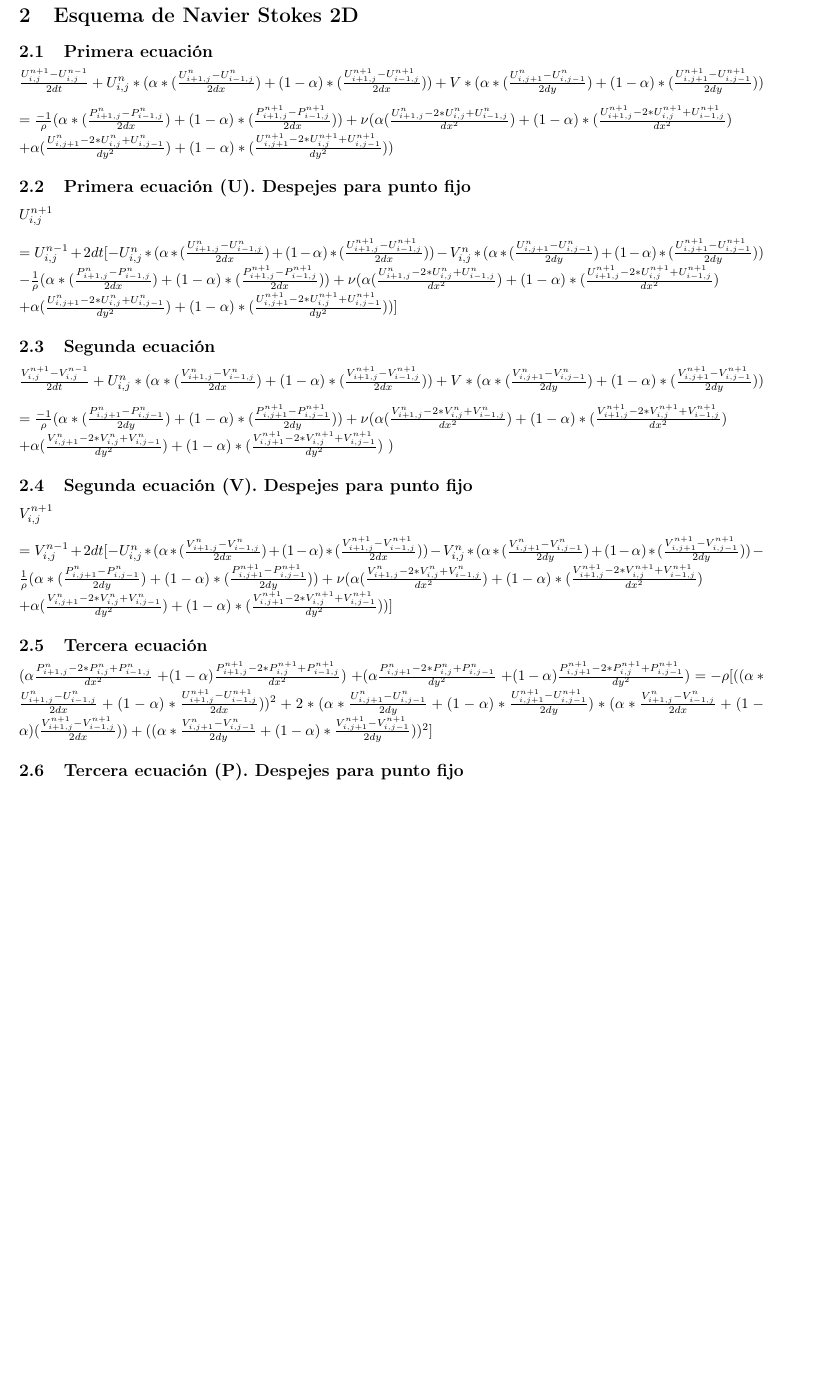
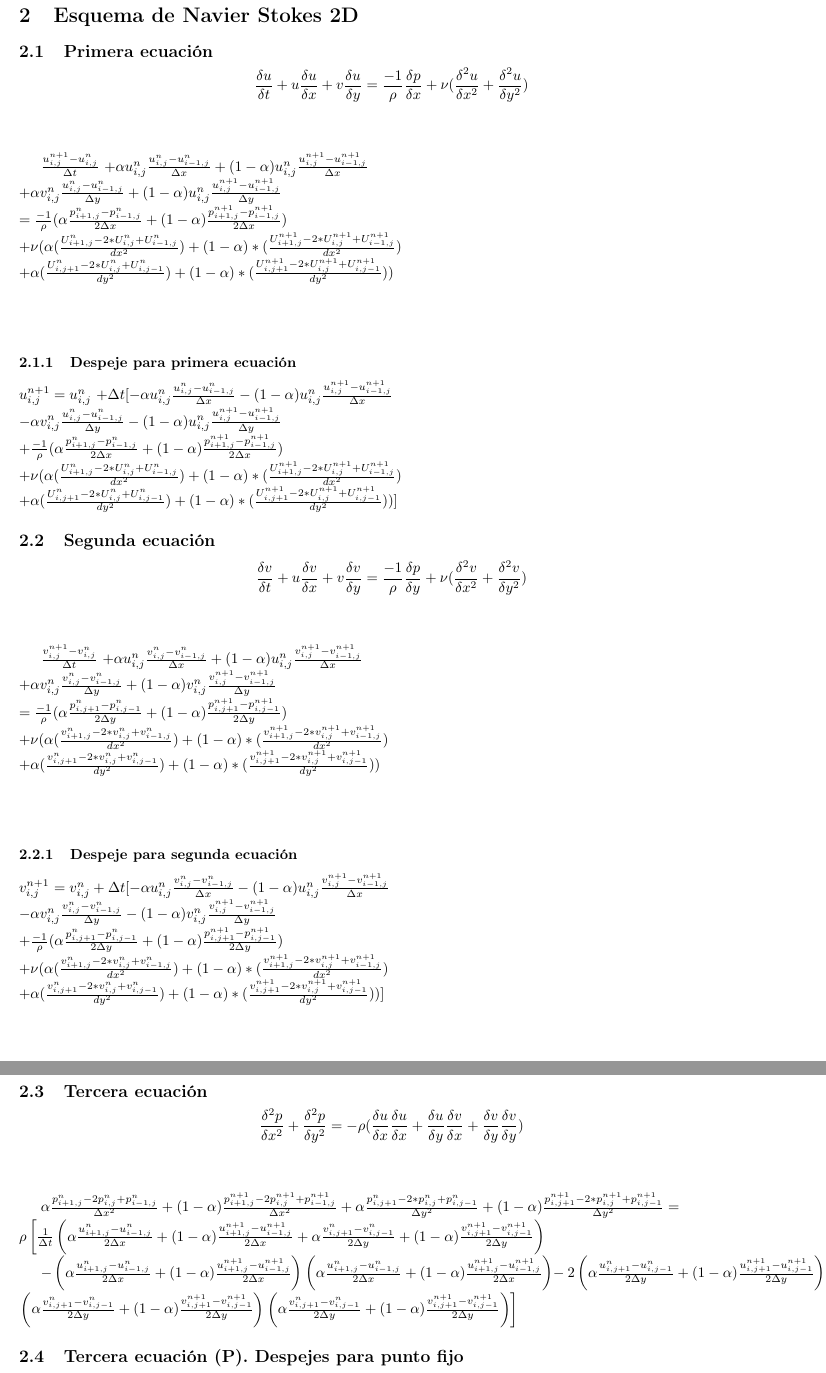
Before and after one commit to maventura/navier-stokes-simd-solver, a LaTeX document (doc/2D/main.tex): part of page 2 of 2 before the commit and two parts of pages 2 and 3 of 3 after it, the two joined at a grey line, cut so that both start at the same text, the shorter picture padded with empty space. Compiled offline with pdfLaTeX.

Commit message:
ecuaciones de Navier Strokes actualizadas en el .tex

```diff
--- a/doc/2D/main.tex
+++ b/doc/2D/main.tex
@@ -74,56 +74,104 @@ $\frac{dU}{dt} = \frac{U^{n}_{i,j} - U^{n-1}_{i,j}}{dx} $
 \newpage
 \section{Esquema de Navier Stokes 2D}
 \subsection{Primera ecuación}
-$\frac{U^{n+1}_{i,j} - U^{n-1}_{i,j}}{2dt} + U^{n}_{i,j}*(\alpha * (\frac{U^{n}_{i+1,j} - U^{n}_{i-1,j}}{2dx}) + (1-\alpha) * (\frac{U^{n+1}_{i+1,j} - U^{n+1}_{i-1,j}}{2dx})) + V*(\alpha * (\frac{U^{n}_{i,j+1} - U^{n}_{i,j-1}}{2dy}) + (1-\alpha) * (\frac{U^{n+1}_{i,j+1} - U^{n+1}_{i,j-1}}{2dy}))$
+
+%%%%%%%%%%%%Ecuación de U sin modificaciones, como está en la práctica.
+
+$$ \frac{\delta u}{\delta t} + u \frac{\delta u}{\delta x} + v \frac{\delta u}{\delta y} =  \frac{-1}{\rho} \frac{\delta p}{\delta x} + \nu (\frac{{\delta}^{2} u}{\delta {x}^{2}} + \frac{{\delta}^{2} u}{\delta {y}^{2}}) $$
+
+~\\
+~\\
+%%%%%%%%%%%%%%%%%%%%%%%%%%%%%%%%%%%%%%%%%%%%%%%%%%%%%%%%%%%%%%%%%%%%%%%%%%%%%%%%%%%%
+
+$ \frac{ {u}^{n+1}_{i,j} - u^{n}_{i,j}}{ \Delta t} $
+$+ \alpha {u}^{n}_{i,j} \frac{ {u}^{n}_{i,j} - u^{n}_{i-1,j}}{ \Delta x} + (1 - \alpha) {u}^{n}_{i,j} \frac{ {u}^{n+1}_{i,j} - u^{n+1}_{i-1,j}}{ \Delta x}$
 \\
+$+ \alpha {v}^{n}_{i,j} \frac{ {u}^{n}_{i,j} - u^{n}_{i-1,j}}{ \Delta y} + (1 - \alpha) {u}^{n}_{i,j} \frac{ {u}^{n+1}_{i,j} - u^{n+1}_{i-1,j}}{ \Delta y}$
 \\
-$= \frac{-1}{\rho}(\alpha * (\frac{P^{n}_{i+1,j} - P^{n}_{i-1,j}}{2dx}) + (1-\alpha) * (\frac{P^{n+1}_{i+1,j} - P^{n+1}_{i-1,j}}{2dx})) + \nu (\alpha (\frac{ U^{n}_{i+1,j} - 2*U^{n}_{i,j} + U^{n}_{i-1,j}}{dx^2}) + (1-\alpha)*(\frac{ U^{n+1}_{i+1,j} - 2*U^{n+1}_{i,j} + U^{n+1}_{i-1,j}}{dx^2})$
+$= \frac{-1}{\rho} ( \alpha \frac{p^{n}_{i+1,j} - p^{n}_{i-1,j} }{ 2 \Delta x } + (1 - \alpha) \frac{p^{n+1}_{i+1,j} - p^{n+1}_{i-1,j} }{ 2 \Delta x })  $
+\\
+$+ \nu (\alpha (\frac{ U^{n}_{i+1,j} - 2*U^{n}_{i,j} + U^{n}_{i-1,j}}{dx^2}) + (1-\alpha)*(\frac{ U^{n+1}_{i+1,j} - 2*U^{n+1}_{i,j} + U^{n+1}_{i-1,j}}{dx^2})$
 \\
 $+ \alpha (\frac{ U^{n}_{i,j+1} - 2*U^{n}_{i,j} + U^{n}_{i,j-1}}{dy^2}) + (1-\alpha)*(\frac{ U^{n+1}_{i,j+1} - 2*U^{n+1}_{i,j} + U^{n+1}_{i,j-1}}{dy^2}))$
 
 
-\subsection{Primera ecuación (U). Despejes para punto fijo}
-$U^{n+1}_{i,j} $
+~\\
+~\\
+
+\subsubsection{Despeje para primera ecuación}
+
+$  {u}^{n+1}_{i,j} = u^{n}_{i,j}  $
+$+ \Delta t [- \alpha {u}^{n}_{i,j} \frac{ {u}^{n}_{i,j} - u^{n}_{i-1,j}}{ \Delta x} - (1 - \alpha) {u}^{n}_{i,j} \frac{ {u}^{n+1}_{i,j} - u^{n+1}_{i-1,j}}{ \Delta x}$
 \\
+$- \alpha {v}^{n}_{i,j} \frac{ {u}^{n}_{i,j} - u^{n}_{i-1,j}}{ \Delta y} - (1 - \alpha) {u}^{n}_{i,j} \frac{ {u}^{n+1}_{i,j} - u^{n+1}_{i-1,j}}{ \Delta y}$
 \\
-$= U^{n-1}_{i,j} + 2dt[- U^{n}_{i,j}*(\alpha * (\frac{U^{n}_{i+1,j} - U^{n}_{i-1,j}}{2dx}) + (1-\alpha) * (\frac{U^{n+1}_{i+1,j} - U^{n+1}_{i-1,j}}{2dx})) - V^{n}_{i,j}*(\alpha * (\frac{U^{n}_{i,j+1} - U^{n}_{i,j-1}}{2dy}) + (1-\alpha) * (\frac{U^{n+1}_{i,j+1} - U^{n+1}_{i,j-1}}{2dy}))$
+$+ \frac{-1}{\rho} ( \alpha \frac{p^{n}_{i+1,j} - p^{n}_{i-1,j} }{ 2 \Delta x } + (1 - \alpha) \frac{p^{n+1}_{i+1,j} - p^{n+1}_{i-1,j} }{ 2 \Delta x })  $
 \\
-$ - \frac{1}{\rho}(\alpha * (\frac{P^{n}_{i+1,j} - P^{n}_{i-1,j}}{2dx}) + (1-\alpha) * (\frac{P^{n+1}_{i+1,j} - P^{n+1}_{i-1,j}}{2dx})) + \nu (\alpha (\frac{ U^{n}_{i+1,j} - 2*U^{n}_{i,j} + U^{n}_{i-1,j}}{dx^2}) + (1-\alpha)*(\frac{ U^{n+1}_{i+1,j} - 2*U^{n+1}_{i,j} + U^{n+1}_{i-1,j}}{dx^2})$
+$+ \nu (\alpha (\frac{ U^{n}_{i+1,j} - 2*U^{n}_{i,j} + U^{n}_{i-1,j}}{dx^2}) + (1-\alpha)*(\frac{ U^{n+1}_{i+1,j} - 2*U^{n+1}_{i,j} + U^{n+1}_{i-1,j}}{dx^2})$
 \\
-$+ \alpha (\frac{ U^{n}_{i,j+1} - 2*U^{n}_{i,j} + U^{n}_{i,j-1}}{dy^2}) + (1-\alpha)*(\frac{ U^{n+1}_{i,j+1} - 2*U^{n+1}_{i,j} + U^{n+1}_{i,j-1}}{dy^2}))]$
+$+ \alpha (\frac{ U^{n}_{i,j+1} - 2*U^{n}_{i,j} + U^{n}_{i,j-1}}{dy^2}) + (1-\alpha)*(\frac{ U^{n+1}_{i,j+1} - 2*U^{n+1}_{i,j} + U^{n+1}_{i,j-1}}{dy^2})) ]$
+
+%%%%%%%%%%%%%%%%%%%%%%%%%%%%%%%%%%%%%%%%%%%%%%%%%%%%%%%%%%%%%%%%%%%%%%%%%%%%%%%%%%%%%%%%%%%%%%%%%%%%%%%%%%%%55
+
+\subsection{Segunda ecuación}
 
 
-\subsection{Segunda ecuación}
-$\frac{V^{n+1}_{i,j} - V^{n-1}_{i,j}}{2dt} + U^{n}_{i,j}*(\alpha * (\frac{V^{n}_{i+1,j} - V^{n}_{i-1,j}}{2dx}) + (1-\alpha) * (\frac{V^{n+1}_{i+1,j} - V^{n+1}_{i-1,j}}{2dx})) + V*(\alpha * (\frac{V^{n}_{i,j+1} - V^{n}_{i,j-1}}{2dy}) + (1-\alpha) * (\frac{V^{n+1}_{i,j+1} - V^{n+1}_{i,j-1}}{2dy}))$
+%%%%%%%%%%%%Ecuación de V sin modificaciones, como está en la práctica.
+
+$$ \frac{\delta v}{\delta t} + u \frac{\delta v}{\delta x} + v \frac{\delta v}{\delta y} =  \frac{-1}{\rho} \frac{\delta p}{\delta y} + \nu (\frac{{\delta}^{2} v}{\delta {x}^{2}} + \frac{{\delta}^{2} v}{\delta {y}^{2}}) $$
+
+~\\
+~\\
+%%%%%%%%%%%%%%%%%%%%%%%%%%%%%%%%%%%%%%%%%%%%%%%%%%%%%%%%%%%%%%%%%%%%%%%%%%%%%%%%%%%%
+
+$ \frac{ {v}^{n+1}_{i,j} - v^{n}_{i,j}}{ \Delta t} $
+$+ \alpha {u}^{n}_{i,j} \frac{ {v}^{n}_{i,j} - v^{n}_{i-1,j}}{ \Delta x} + (1 - \alpha) {u}^{n}_{i,j} \frac{ {v}^{n+1}_{i,j} - v^{n+1}_{i-1,j}}{ \Delta x}$
 \\
+$+ \alpha {v}^{n}_{i,j} \frac{ {v}^{n}_{i,j} - v^{n}_{i-1,j}}{ \Delta y} + (1 - \alpha) {v}^{n}_{i,j} \frac{ {v}^{n+1}_{i,j} - v^{n+1}_{i-1,j}}{ \Delta y}$
 \\
-$ =\frac{-1}{\rho} (\alpha * (\frac{P^{n}_{i,j+1} - P^{n}_{i,j-1}}{2dy}) + (1-\alpha) * (\frac{P^{n+1}_{i,j+1} - P^{n+1}_{i,j-1}}{2dy})) + \nu (\alpha (\frac{ V^{n}_{i+1,j} - 2*V^{n}_{i,j} + V^{n}_{i-1,j}}{dx^2}) + (1-\alpha)*(\frac{V^{n+1}_{i+1,j} - 2*V^{n+1}_{i,j} + V^{n+1}_{i-1,j}}{dx^2})$
+$= \frac{-1}{\rho} ( \alpha \frac{p^{n}_{i,j+1} - p^{n}_{i,j-1} }{ 2 \Delta y } + (1 - \alpha) \frac{p^{n+1}_{i,j+1} - p^{n+1}_{i,j-1} }{ 2 \Delta y })  $
 \\
-$ + \alpha (\frac{ V^{n}_{i,j+1} - 2*V^{n}_{i,j} + V^{n}_{i,j-1}}{dy^2}) + (1-\alpha)*(\frac{ V^{n+1}_{i,j+1} - 2*V^{n+1}_{i,j} + V^{n+1}_{i,j-1}}{dy^2})$
-$)$
+$+ \nu (\alpha (\frac{ v^{n}_{i+1,j} - 2*v^{n}_{i,j} + v^{n}_{i-1,j}}{dx^2}) + (1-\alpha)*(\frac{ v^{n+1}_{i+1,j} - 2*v^{n+1}_{i,j} + v^{n+1}_{i-1,j}}{dx^2})$
+\\
+$+ \alpha (\frac{ v^{n}_{i,j+1} - 2*v^{n}_{i,j} + v^{n}_{i,j-1}}{dy^2}) + (1-\alpha)*(\frac{ v^{n+1}_{i,j+1} - 2*v^{n+1}_{i,j} + v^{n+1}_{i,j-1}}{dy^2}))$
 
 
+~\\
+~\\
 
+\subsubsection{Despeje para segunda ecuación}
 
+$ {v}^{n+1}_{i,j}  $
+$= v^{n}_{i,j} + \Delta t [- \alpha {u}^{n}_{i,j} \frac{ {v}^{n}_{i,j} - v^{n}_{i-1,j}}{ \Delta x} - (1 - \alpha) {u}^{n}_{i,j} \frac{ {v}^{n+1}_{i,j} - v^{n+1}_{i-1,j}}{ \Delta x}$
+\\
+$- \alpha {v}^{n}_{i,j} \frac{ {v}^{n}_{i,j} - v^{n}_{i-1,j}}{ \Delta y} - (1 - \alpha) {v}^{n}_{i,j} \frac{ {v}^{n+1}_{i,j} - v^{n+1}_{i-1,j}}{ \Delta y}$
+\\
+$+ \frac{-1}{\rho} ( \alpha \frac{p^{n}_{i,j+1} - p^{n}_{i,j-1} }{ 2 \Delta y } + (1 - \alpha) \frac{p^{n+1}_{i,j+1} - p^{n+1}_{i,j-1} }{ 2 \Delta y })  $
+\\
+$+ \nu (\alpha (\frac{ v^{n}_{i+1,j} - 2*v^{n}_{i,j} + v^{n}_{i-1,j}}{dx^2}) + (1-\alpha)*(\frac{ v^{n+1}_{i+1,j} - 2*v^{n+1}_{i,j} + v^{n+1}_{i-1,j}}{dx^2})$
+\\
+$+ \alpha (\frac{ v^{n}_{i,j+1} - 2*v^{n}_{i,j} + v^{n}_{i,j-1}}{dy^2}) + (1-\alpha)*(\frac{ v^{n+1}_{i,j+1} - 2*v^{n+1}_{i,j} + v^{n+1}_{i,j-1}}{dy^2}))]$
 
-\subsection{Segunda ecuación (V). Despejes para punto fijo}
-$V^{n+1}_{i,j} $
-\\
-\\
-$ = V^{n-1}_{i,j} +
-2dt[-U^{n}_{i,j}*(\alpha * (\frac{V^{n}_{i+1,j} - V^{n}_{i-1,j}}{2dx}) + (1-\alpha) * (\frac{V^{n+1}_{i+1,j} - V^{n+1}_{i-1,j}}{2dx}))
--V^{n}_{i,j}*(\alpha * (\frac{V^{n}_{i,j+1} - V^{n}_{i,j-1}}{2dy}) + (1-\alpha) * (\frac{V^{n+1}_{i,j+1} - V^{n+1}_{i,j-1}}{2dy})) - \frac{1}{\rho} (\alpha * (\frac{P^{n}_{i,j+1} - P^{n}_{i,j-1}}{2dy}) + (1-\alpha) * (\frac{P^{n+1}_{i,j+1} - P^{n+1}_{i,j-1}}{2dy})) + \nu (\alpha (\frac{ V^{n}_{i+1,j} - 2*V^{n}_{i,j} + V^{n}_{i-1,j}}{dx^2}) + (1-\alpha)*(\frac{V^{n+1}_{i+1,j} - 2*V^{n+1}_{i,j} + V^{n+1}_{i-1,j}}{dx^2})$
-\\
-$ + \alpha (\frac{ V^{n}_{i,j+1} - 2*V^{n}_{i,j} + V^{n}_{i,j-1}}{dy^2}) + (1-\alpha)*(\frac{ V^{n+1}_{i,j+1} - 2*V^{n+1}_{i,j} + V^{n+1}_{i,j-1}}{dy^2}))]$
-
+%%%%%%%%%%%%%%%%%%%%%%%%%%%%%%%%%%%%%%%%%%%%%%%%%%%%%%%%%%%%%%%%%%%%%%%%%%%%%%%%%%%%%%%%%%%%%%%%%%%%%%%%%%%%55
 
 
 \subsection{Tercera ecuación}
- $(\alpha \frac{P^{n}_{i+1,j} -2*P^{n}_{i,j} + P^{n}_{i-1,j}}{dx^{2}}$
- $+(1-\alpha) \frac{P^{n+1}_{i+1,j} -2*P^{n+1}_{i,j} + P^{n+1}_{i-1,j}}{dx^{2}})$
- $+(\alpha \frac{P^{n}_{i,j+1} -2*P^{n}_{i,j} + P^{n}_{i,j-1}}{dy^{2}}$
- $+(1-\alpha) \frac{P^{n+1}_{i,j+1} -2*P^{n+1}_{i,j} + P^{n+1}_{i,j-1}}{dy^{2}})$
- $= -\rho [ ((\alpha * \frac{U^{n}_{i+1,j} - U^{n}_{i-1,j}}{2dx} + (1-\alpha) * \frac{U^{n+1}_{i+1,j} - U^{n+1}_{i-1,j}}{2dx}))^{2} + 2 * (\alpha * \frac{U^{n}_{i,j+1} - U^{n}_{i,j-1}}{2dy} + (1- \alpha) * \frac{U^{n+1}_{i,j+1} - U^{n+1}_{i,j-1}}{2dy}) * (\alpha * \frac{V^{n}_{i+1,j}-V^{n}_{i-1,j}}{2dx} + (1-\alpha) (\frac{V^{n+1}_{i+1,j}-V^{n+1}_{i-1,j}}{2dx})) + ((\alpha * \frac{V^{n}_{i,j+1} - V^{n}_{i,j-1}}{2dy} + (1-\alpha) * \frac{V^{n+1}_{i,j+1} - V^{n+1}_{i,j-1}}{2dy}))^{2}]$
+
+%%tercera ecuacion sin modificar
+
+$$ \frac{\delta^{2}p}{\delta x^{2}} + \frac{\delta^{2}p}{\delta y^{2}} = -\rho (\frac{\delta u}{\delta x} \frac{\delta u}{\delta x} + \frac{\delta u}{\delta y} \frac{\delta v}{\delta x} + \frac{\delta v}{\delta y}\frac{\delta v}{\delta y})$$
+
+
+~\\
+~\\
+
+$ \alpha \frac{p_{i+1,j}^{n}-2p_{i,j}^{n}+p_{i-1,j}^{n}}{\Delta x^2} + (1-\alpha) \frac{p_{i+1,j}^{n+1}-2p_{i,j}^{n+1}+p_{i-1,j}^{n+1}}{\Delta x^2} + \alpha \frac{p_{i,j+1}^{n}-2*p_{i,j}^{n}+p_{i,j-1}^{n}}{\Delta y^2} + (1-\alpha) \frac{p_{i,j+1}^{n+1}-2*p_{i,j}^{n+1}+p_{i,j-1}^{n+1}}{\Delta y^2} = $
+~\\
+$\rho\left[\frac{1}{\Delta t} \left( \alpha \frac{u_{i+1,j}^{n} -u_{i-1,j}^{n} }{2\Delta x} + (1-\alpha) \frac{u_{i+1,j}^{n+1} -u_{i-1,j}^{n+1} }{2\Delta x} + \alpha \frac{v_{i,j+1}^{n} - v_{i,j-1}^{n}}{2\Delta y} + (1-\alpha) \frac{v_{i,j+1}^{n+1} - v_{i,j-1}^{n+1}}{2\Delta y} \right)\right.$
+
+$- \left( \alpha \frac{u_{i+1,j}^{n}-u_{i-1,j}^{n}}{2\Delta x} + (1-\alpha) \frac{u_{i+1,j}^{n+1}-u_{i-1,j}^{n+1}}{2\Delta x} \right) \left( \alpha \frac{u_{i+1,j}^{n}-u_{i-1,j}^{n}}{2\Delta x} + (1-\alpha) \frac{u_{i+1,j}^{n+1}-u_{i-1,j}^{n+1}}{2\Delta x} \right)
+-  \ 2 \left( \alpha\frac{u_{i,j+1}^{n}-u_{i,j-1}^{n}}{2\Delta y} + (1-\alpha) \frac{u_{i,j+1}^{n+1}-u_{i,j-1}^{n+1}}{2\Delta y} \right) \left( \alpha\frac{v_{i+1,j}^{n}-v_{i-1,j}^{n}}{2\Delta x} + (1-\alpha) \frac{v_{i+1,j}^{n+1}-v_{i-1,j}^{n+1}}{2\Delta x} \right)
+-\left. \left( \alpha\frac{v_{i,j+1}^{n}-v_{i,j-1}^{n}}{2\Delta y} + (1-\alpha) \frac{v_{i,j+1}^{n+1}-v_{i,j-1}^{n+1}}{2\Delta y} \right) \left( \alpha\frac{v_{i,j+1}^{n}-v_{i,j-1}^{n}}{2\Delta y} + (1-\alpha) \frac{v_{i,j+1}^{n+1}-v_{i,j-1}^{n+1}}{2\Delta y} \right)  \right] $
 
 
 \subsection{Tercera ecuación (P). Despejes para punto fijo}
```
